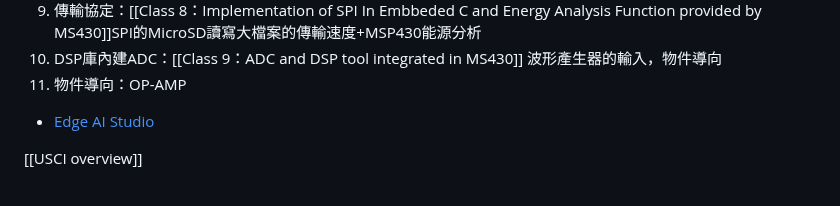
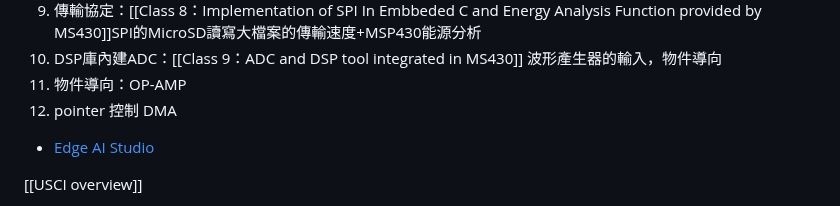
Before and after one commit to eddLai/MSP430_NOTE, a Markdown page: Overview.md, the part around the change. Rendered like a GitHub page.

Commit message:
vault backup: 2025-03-27 16:24:37

```diff
--- a/Overview.md
+++ b/Overview.md
@@ -33,6 +33,7 @@
 9. 傳輸協定：[[Class 8：Implementation of SPI In Embbeded C and Energy Analysis Function provided by MS430]]SPI的MicroSD讀寫大檔案的傳輸速度+MSP430能源分析
 10. DSP庫內建ADC：[[Class 9：ADC and DSP tool integrated in MS430]] 波形產生器的輸入，物件導向
 11. 物件導向：OP-AMP
+12. pointer 控制 DMA
 - [Edge AI Studio](https://dev.ti.com/edgeaistudio/)
 
 [[USCI overview]]
```
